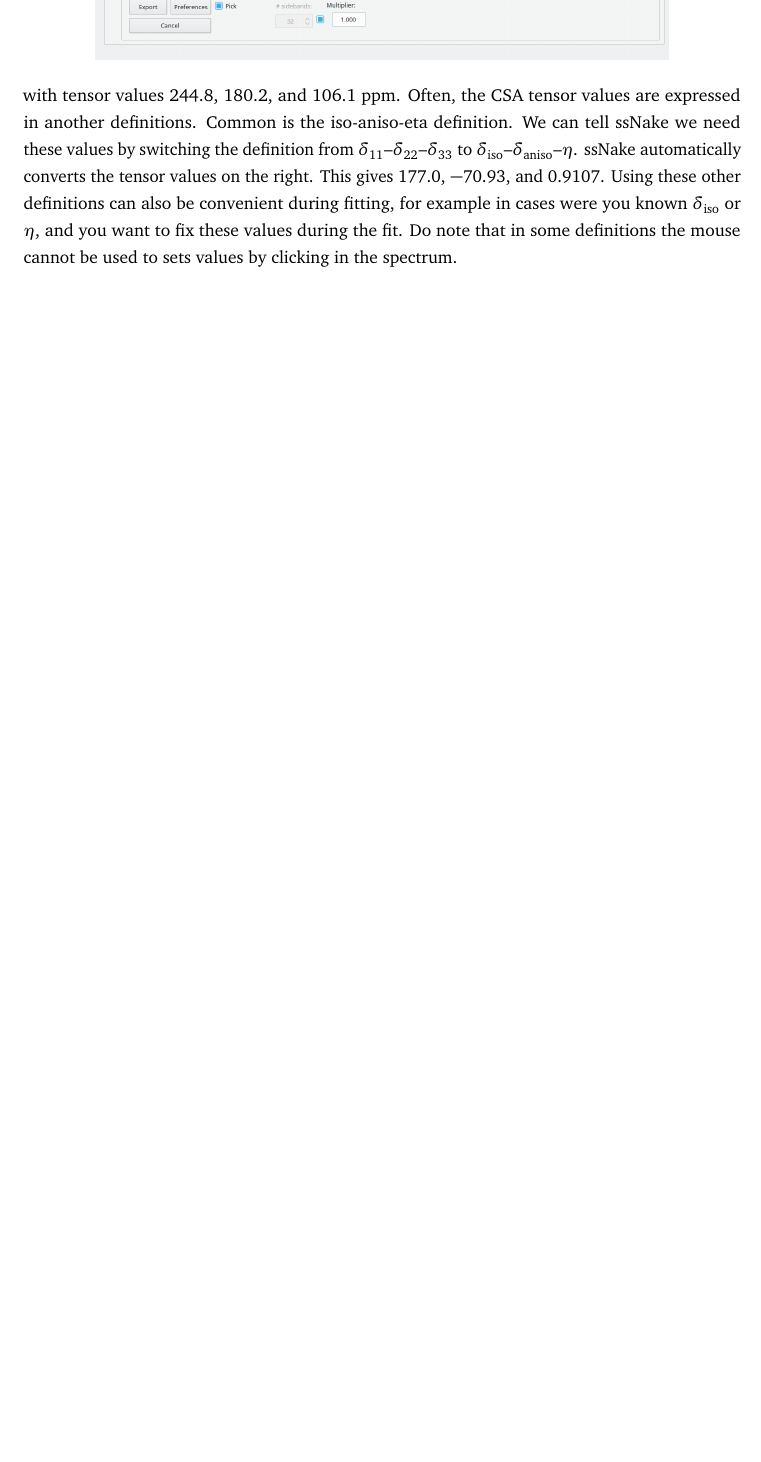
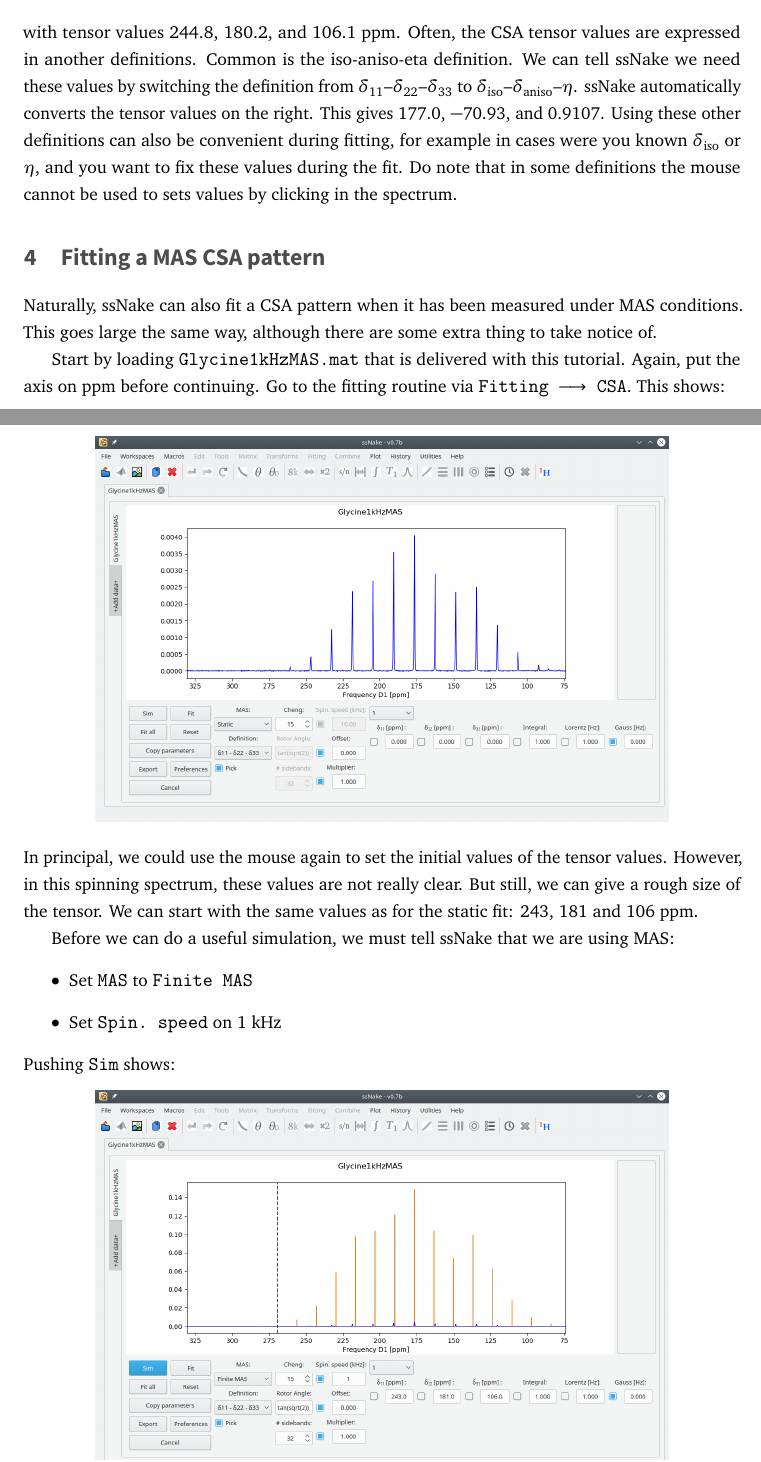
Before and after one commit to smeerten/ssnake_tutorials, a LaTeX document (CSAfitting/src/CSAfitting.tex): part of page 5 of 5 before the commit and two parts of pages 5 and 6 of 8 after it, the two joined at a grey line, cut so that both start at the same text, the shorter picture padded with empty space. The pictures show the PDF file CSAfitting/CSAfitting.pdf that the author committed with the source.

Commit message:
CSAfit: added MAS example

```diff
--- a/CSAfitting/src/CSAfitting.tex
+++ b/CSAfitting/src/CSAfitting.tex
@@ -169,3 +169,26 @@ convenient during fitting, for example in cases were you known $\delta_\text{iso
 want to fix these values during the fit. Do note that in some definitions the mouse cannot be used
 to sets values by clicking in the spectrum.
 
+\section{Fitting a MAS CSA pattern}
+Naturally, ssNake can also fit a CSA pattern when it has been measured under MAS conditions. This
+goes large the same way, although there are some extra thing to take notice of.
+
+Start by loading \texttt{Glycine1kHzMAS.mat} that is delivered with this tutorial. Again, put the
+axis on ppm before continuing. Go to the fitting routine via \texttt{Fitting $\longrightarrow$ CSA}.
+This shows:
+\begin{center}
+\includegraphics[width=0.8\linewidth]{Figs/Fig7.png}
+\end{center}
+In principal, we could use the mouse again to set the initial values of the tensor values. However,
+in this spinning spectrum, these values are not really clear. But still, we can give a rough size of
+the tensor. We can start with the same values as for the static fit: 243, 181 and 106 ppm.
+
+Before we can do a useful simulation, we must tell ssNake that we are using MAS:
+\begin{itemize}
+  \item Set \texttt{MAS} to \texttt{Finite MAS}
+  \item Set \texttt{Spin.\ speed} on 1 kHz
+\end{itemize}
+Pushing \texttt{Sim} shows:
+\begin{center}
+\includegraphics[width=0.8\linewidth]{Figs/Fig8.png}
+\end{center}
@@ -171,0 +222,3 @@ to sets values by clicking in the spectrum.
+\begin{itemize}
+  \item Set \texttt{Spin.\ speed} at 1.0590 kHz
+\end{itemize}
```
Also changed, not shown: CSAfitting/CSAfitting.pdf, CSAfitting/src/Figs/Fig7.png (added), CSAfitting/src/Figs/Fig8.png (added), CSAfitting/src/Figs/Fig9.png (added), CSAfitting/src/CSAfitting.tex (44 more changed lines), 1 other file.
